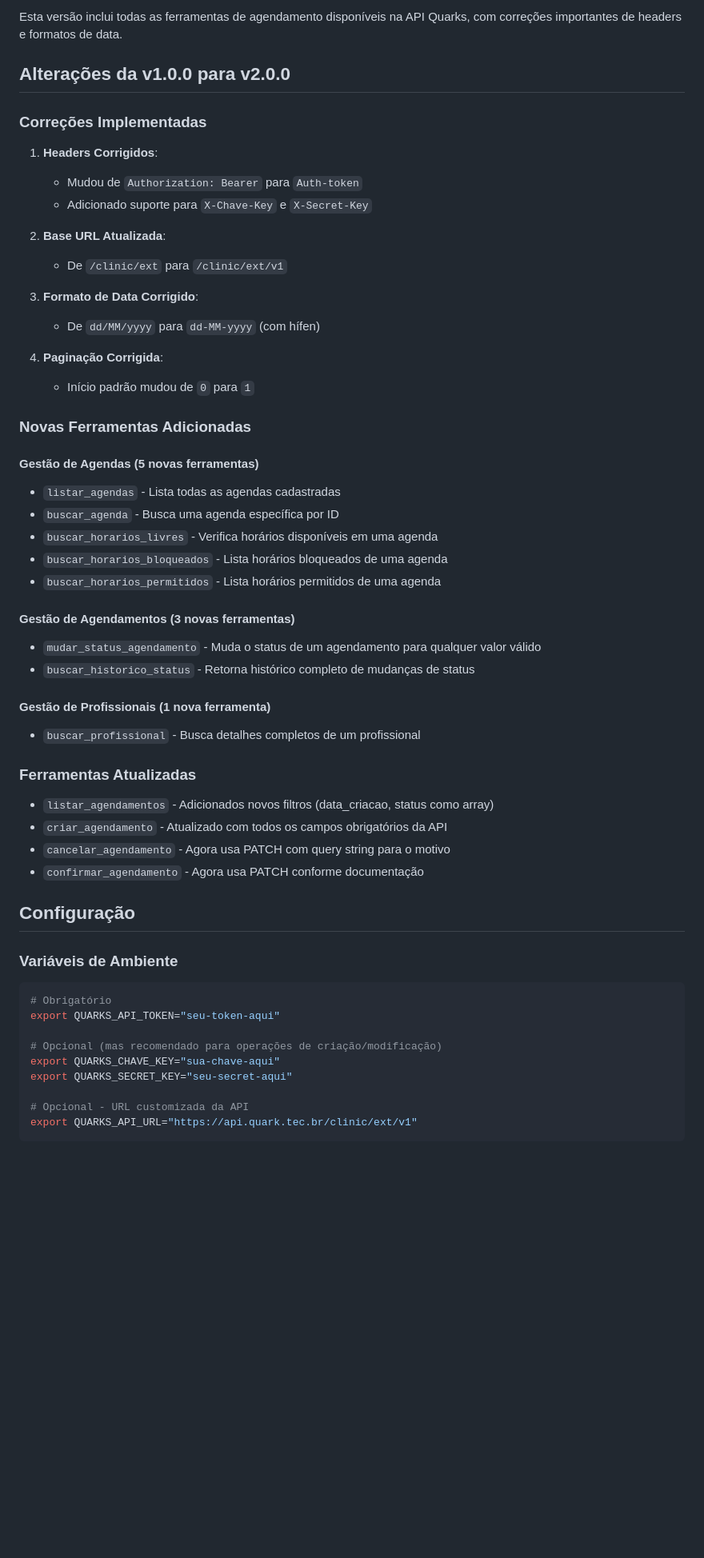
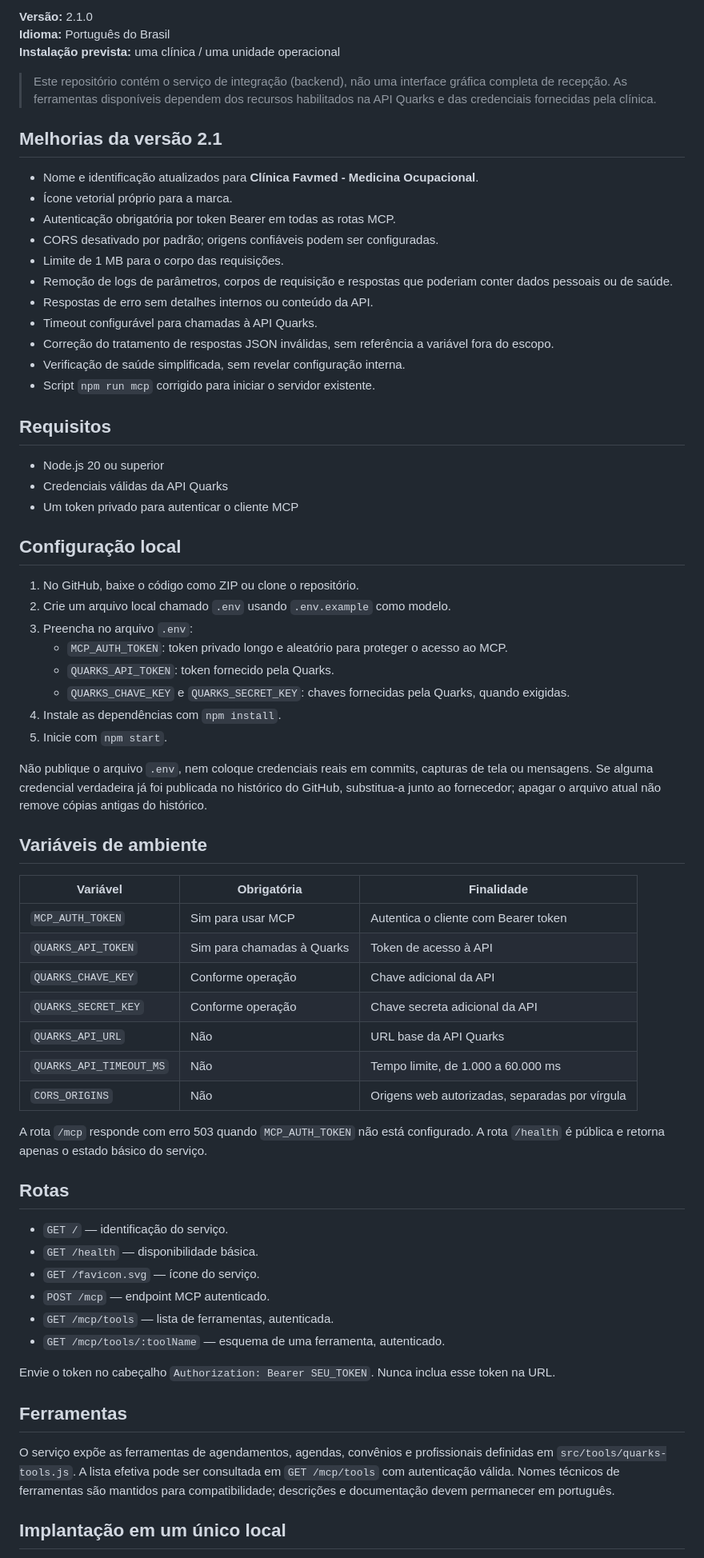
Before and after one commit to danielmarkpsn-pixel/FAVMED, a Markdown page: README.md, the part around one of its changes. Shown at 80% size. Rendered like a GitHub page; blank space fills up the shorter version.

Commit message:
Documenta versão 2.1 da Clínica Favmed em português

````diff
--- a/README.md
+++ b/README.md
@@ -6,59 +6,71 @@ Model Context Protocol (MCP) Server para integração com a API Quarks Clinic.
 
-Esta versão inclui todas as ferramentas de agendamento disponíveis na API Quarks, com correções importantes de headers e formatos de data.
+**Versão:** 2.1.0
+**Idioma:** Português do Brasil
+**Instalação prevista:** uma clínica / uma unidade operacional
 
-## Alterações da v1.0.0 para v2.0.0
+> Este repositório contém o serviço de integração (backend), não uma interface gráfica completa de recepção. As ferramentas disponíveis dependem dos recursos habilitados na API Quarks e das credenciais fornecidas pela clínica.
 
-### Correções Implementadas
+## Melhorias da versão 2.1
 
-1. **Headers Corrigidos**:
-   - Mudou de `Authorization: Bearer` para `Auth-token`
-   - Adicionado suporte para `X-Chave-Key` e `X-Secret-Key`
+- Nome e identificação atualizados para **Clínica Favmed - Medicina Ocupacional**.
+- Ícone vetorial próprio para a marca.
+- Autenticação obrigatória por token Bearer em todas as rotas MCP.
+- CORS desativado por padrão; origens confiáveis podem ser configuradas.
+- Limite de 1 MB para o corpo das requisições.
+- Remoção de logs de parâmetros, corpos de requisição e respostas que poderiam conter dados pessoais ou de saúde.
+- Respostas de erro sem detalhes internos ou conteúdo da API.
+- Timeout configurável para chamadas à API Quarks.
+- Correção do tratamento de respostas JSON inválidas, sem referência a variável fora do escopo.
+- Verificação de saúde simplificada, sem revelar configuração interna.
+- Script `npm run mcp` corrigido para iniciar o servidor existente.
 
-2. **Base URL Atualizada**:
-   - De `/clinic/ext` para `/clinic/ext/v1`
+## Requisitos
 
-3. **Formato de Data Corrigido**:
-   - De `dd/MM/yyyy` para `dd-MM-yyyy` (com hífen)
+- Node.js 20 ou superior
+- Credenciais válidas da API Quarks
+- Um token privado para autenticar o cliente MCP
 
-4. **Paginação Corrigida**:
-   - Início padrão mudou de `0` para `1`
+## Configuração local
 
-### Novas Ferramentas Adicionadas
+1. No GitHub, baixe o código como ZIP ou clone o repositório.
+2. Crie um arquivo local chamado `.env` usando `.env.example` como modelo.
+3. Preencha no arquivo `.env`:
+   - `MCP_AUTH_TOKEN`: token privado longo e aleatório para proteger o acesso ao MCP.
+   - `QUARKS_API_TOKEN`: token fornecido pela Quarks.
+   - `QUARKS_CHAVE_KEY` e `QUARKS_SECRET_KEY`: chaves fornecidas pela Quarks, quando exigidas.
+4. Instale as dependências com `npm install`.
+5. Inicie com `npm start`.
 
-#### Gestão de Agendas (5 novas ferramentas)
-- `listar_agendas` - Lista todas as agendas cadastradas
-- `buscar_agenda` - Busca uma agenda específica por ID
-- `buscar_horarios_livres` - Verifica horários disponíveis em uma agenda
-- `buscar_horarios_bloqueados` - Lista horários bloqueados de uma agenda
-- `buscar_horarios_permitidos` - Lista horários permitidos de uma agenda
+Não publique o arquivo `.env`, nem coloque credenciais reais em commits, capturas de tela ou mensagens. Se alguma credencial verdadeira já foi publicada no histórico do GitHub, substitua-a junto ao fornecedor; apagar o arquivo atual não remove cópias antigas do histórico.
 
-#### Gestão de Agendamentos (3 novas ferramentas)
-- `mudar_status_agendamento` - Muda o status de um agendamento para qualquer valor válido
-- `buscar_historico_status` - Retorna histórico completo de mudanças de status
+## Variáveis de ambiente
 
-#### Gestão de Profissionais (1 nova ferramenta)
-- `buscar_profissional` - Busca detalhes completos de um profissional
+| Variável | Obrigatória | Finalidade |
+|---|---|---|
+| `MCP_AUTH_TOKEN` | Sim para usar MCP | Autentica o cliente com Bearer token |
+| `QUARKS_API_TOKEN` | Sim para chamadas à Quarks | Token de acesso à API |
+| `QUARKS_CHAVE_KEY` | Conforme operação | Chave adicional da API |
+| `QUARKS_SECRET_KEY` | Conforme operação | Chave secreta adicional da API |
+| `QUARKS_API_URL` | Não | URL base da API Quarks |
+| `QUARKS_API_TIMEOUT_MS` | Não | Tempo limite, de 1.000 a 60.000 ms |
+| `CORS_ORIGINS` | Não | Origens web autorizadas, separadas por vírgula |
 
-### Ferramentas Atualizadas
+A rota `/mcp` responde com erro 503 quando `MCP_AUTH_TOKEN` não está configurado. A rota `/health` é pública e retorna apenas o estado básico do serviço.
 
-- `listar_agendamentos` - Adicionados novos filtros (data_criacao, status como array)
-- `criar_agendamento` - Atualizado com todos os campos obrigatórios da API
-- `cancelar_agendamento` - Agora usa PATCH com query string para o motivo
-- `confirmar_agendamento` - Agora usa PATCH conforme documentação
+## Rotas
 
-## Configuração
+- `GET /` — identificação do serviço.
+- `GET /health` — disponibilidade básica.
+- `GET /favicon.svg` — ícone do serviço.
+- `POST /mcp` — endpoint MCP autenticado.
+- `GET /mcp/tools` — lista de ferramentas, autenticada.
+- `GET /mcp/tools/:toolName` — esquema de uma ferramenta, autenticado.
 
-### Variáveis de Ambiente
+Envie o token no cabeçalho `Authorization: Bearer SEU_TOKEN`. Nunca inclua esse token na URL.
 
-```bash
-# Obrigatório
-export QUARKS_API_TOKEN="seu-token-aqui"
+## Ferramentas
 
-# Opcional (mas recomendado para operações de criação/modificação)
-export QUARKS_CHAVE_KEY="sua-chave-aqui"
-export QUARKS_SECRET_KEY="seu-secret-aqui"
+O serviço expõe as ferramentas de agendamentos, agendas, convênios e profissionais definidas em `src/tools/quarks-tools.js`. A lista efetiva pode ser consultada em `GET /mcp/tools` com autenticação válida. Nomes técnicos de ferramentas são mantidos para compatibilidade; descrições e documentação devem permanecer em português.
 
-# Opcional - URL customizada da API
-export QUARKS_API_URL="https://api.quark.tec.br/clinic/ext/v1"
-```
+## Implantação em um único local
 
````
Also changed, not shown: other parts of README.md (+9 -145 lines).
